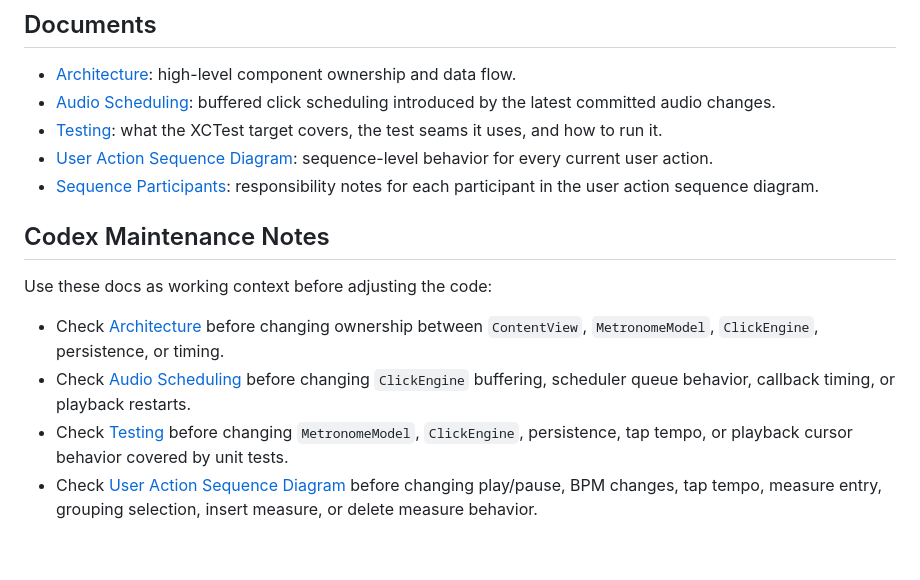
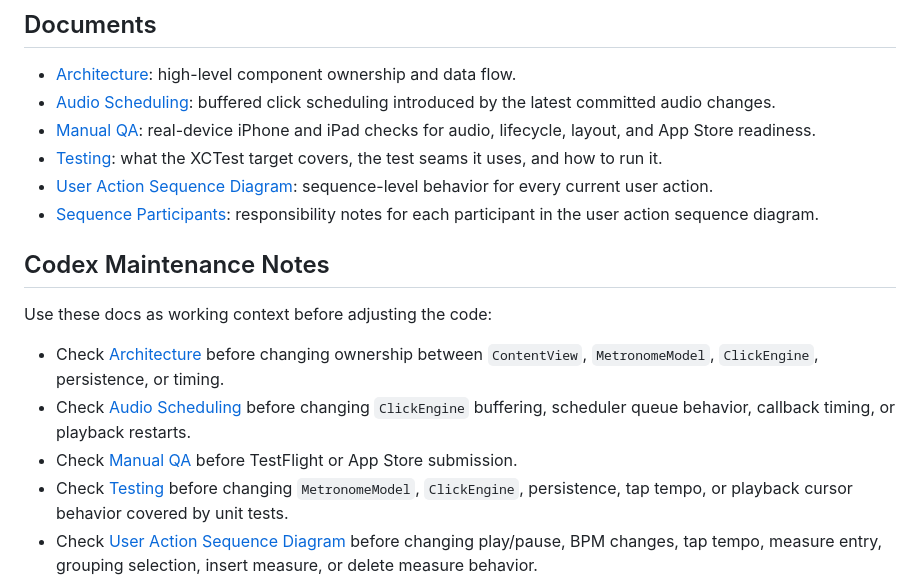
Before and after one commit to pieterlambers/irregular-measure-metronome, a Markdown page: docs/main.md, the part around the change. Rendered like a GitHub page; blank space fills up the shorter version.

Commit message:
Add manual QA checklist

```diff
--- a/docs/main.md
+++ b/docs/main.md
@@ -6,6 +6,7 @@ Start here when changing the app. These notes describe the current shape of the
 
 - [Architecture](subdocument/ARCHITECTURE.md): high-level component ownership and data flow.
 - [Audio Scheduling](subdocument/AUDIO_SCHEDULING.md): buffered click scheduling introduced by the latest committed audio changes.
+- [Manual QA](subdocument/MANUAL_QA.md): real-device iPhone and iPad checks for audio, lifecycle, layout, and App Store readiness.
 - [Testing](subdocument/TESTING.md): what the XCTest target covers, the test seams it uses, and how to run it.
 - [User Action Sequence Diagram](subdocument/USER_ACTION_SEQUENCE.md): sequence-level behavior for every current user action.
 - [Sequence Participants](subdocument/participants): responsibility notes for each participant in the user action sequence diagram.
@@ -16,6 +17,7 @@ Use these docs as working context before adjusting the code:
 
 - Check [Architecture](subdocument/ARCHITECTURE.md) before changing ownership between `ContentView`, `MetronomeModel`, `ClickEngine`, persistence, or timing.
 - Check [Audio Scheduling](subdocument/AUDIO_SCHEDULING.md) before changing `ClickEngine` buffering, scheduler queue behavior, callback timing, or playback restarts.
+- Check [Manual QA](subdocument/MANUAL_QA.md) before TestFlight or App Store submission.
 - Check [Testing](subdocument/TESTING.md) before changing `MetronomeModel`, `ClickEngine`, persistence, tap tempo, or playback cursor behavior covered by unit tests.
 - Check [User Action Sequence Diagram](subdocument/USER_ACTION_SEQUENCE.md) before changing play/pause, BPM changes, tap tempo, measure entry, grouping selection, insert measure, or delete measure behavior.
 - Check [Sequence Participants](subdocument/participants) before changing a participant's responsibilities.
```
Also changed, not shown: docs/subdocument/MANUAL_QA.md (added, +123 -0 lines).
